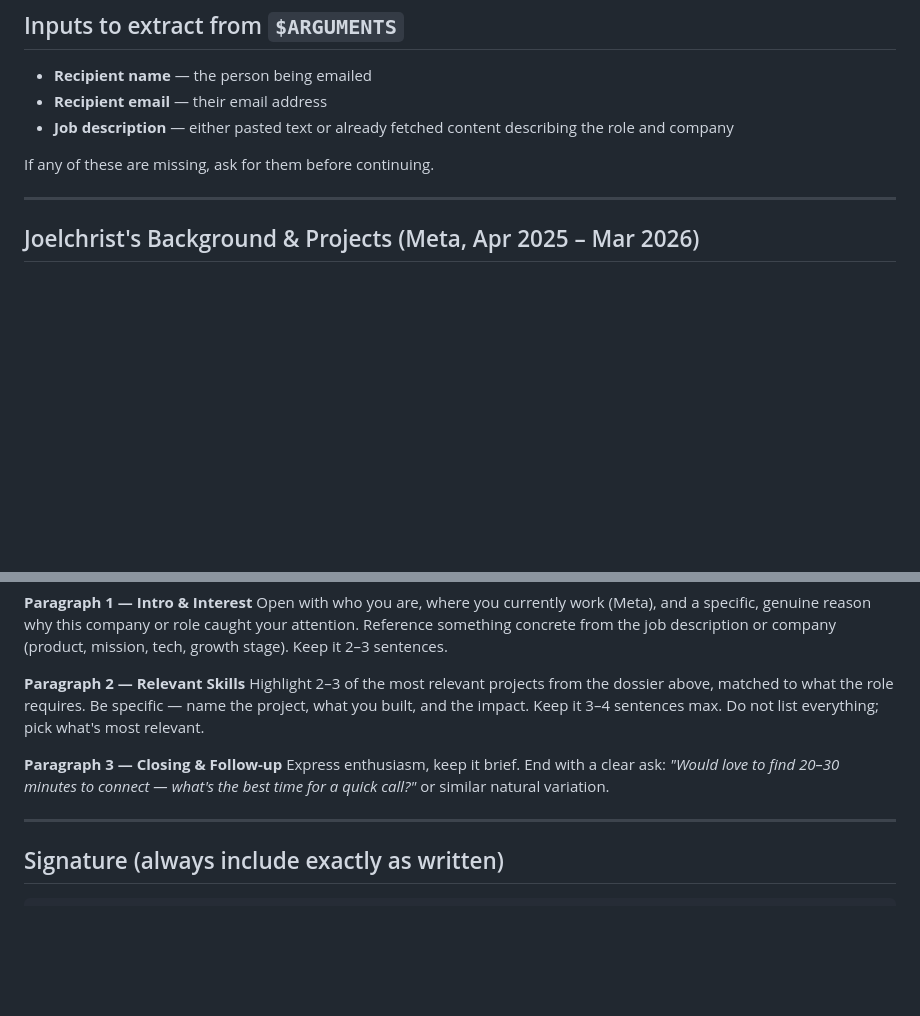
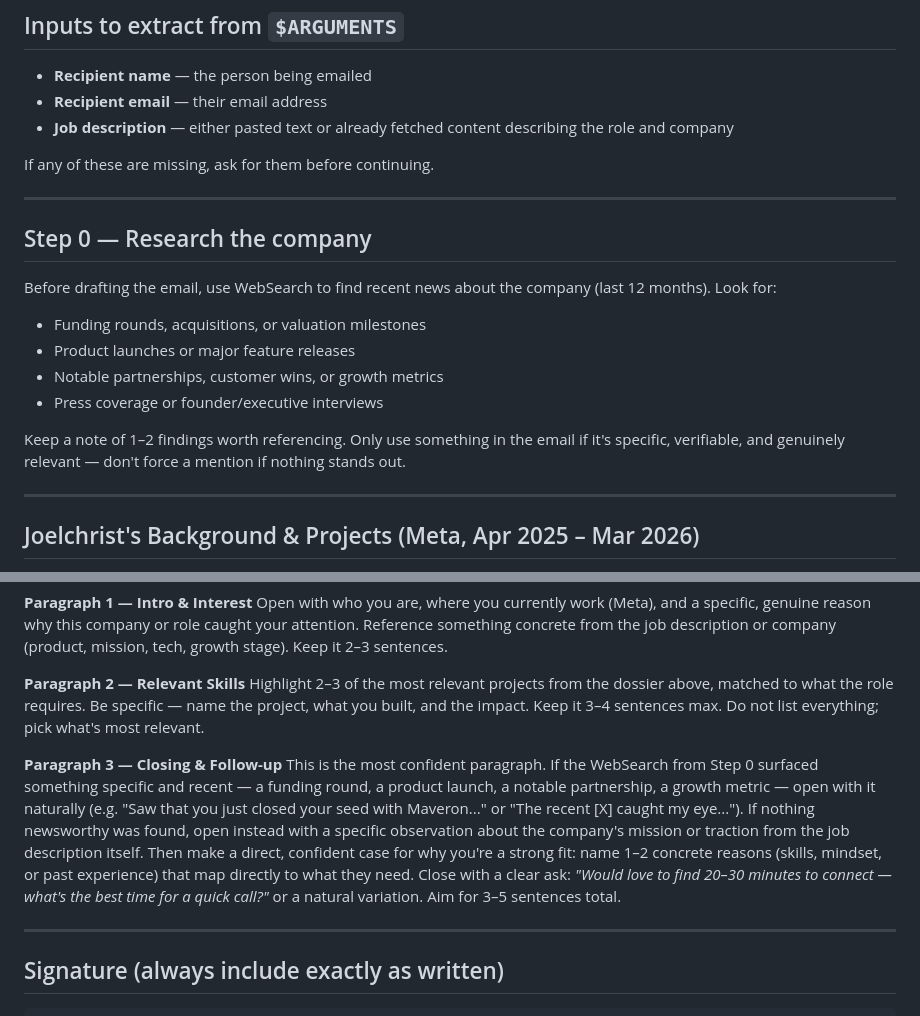
Before and after one commit to JAbreu96/agents, a Markdown page: skills/outreach-email/SKILL.md, 2 parts joined by grey strips. Rendered like a GitHub page; blank space fills up the shorter version.

Commit message:
Add company news research step to outreach-email skill
WebSearch recent news before drafting; weave relevant findings
(funding, launches, milestones) into paragraph 3 naturally.

Co-Authored-By: Claude Sonnet 4.6 <noreply@anthropic.com>

```diff
--- a/skills/outreach-email/SKILL.md
+++ b/skills/outreach-email/SKILL.md
@@ -13,6 +13,18 @@ Draft a personalized outreach email using the inputs provided in `$ARGUMENTS` an
 - **Job description** — either pasted text or already fetched content describing the role and company
 
 If any of these are missing, ask for them before continuing.
+
+---
+
+## Step 0 — Research the company
+
+Before drafting the email, use WebSearch to find recent news about the company (last 12 months). Look for:
+- Funding rounds, acquisitions, or valuation milestones
+- Product launches or major feature releases
+- Notable partnerships, customer wins, or growth metrics
+- Press coverage or founder/executive interviews
+
+Keep a note of 1–2 findings worth referencing. Only use something in the email if it's specific, verifiable, and genuinely relevant — don't force a mention if nothing stands out.
 
 ---
 
@@ -65,7 +77,7 @@ Open with who you are, where you currently work (Meta), and a specific, genuine
 Highlight 2–3 of the most relevant projects from the dossier above, matched to what the role requires. Be specific — name the project, what you built, and the impact. Keep it 3–4 sentences max. Do not list everything; pick what's most relevant.
 
 **Paragraph 3 — Closing & Follow-up**
-Express enthusiasm, keep it brief. End with a clear ask: *"Would love to find 20–30 minutes to connect — what's the best time for a quick call?"* or similar natural variation.
+This is the most confident paragraph. If the WebSearch from Step 0 surfaced something specific and recent — a funding round, a product launch, a notable partnership, a growth metric — open with it naturally (e.g. "Saw that you just closed your seed with Maveron..." or "The recent [X] caught my eye..."). If nothing newsworthy was found, open instead with a specific observation about the company's mission or traction from the job description itself. Then make a direct, confident case for why you're a strong fit: name 1–2 concrete reasons (skills, mindset, or past experience) that map directly to what they need. Close with a clear ask: *"Would love to find 20–30 minutes to connect — what's the best time for a quick call?"* or a natural variation. Aim for 3–5 sentences total.
 
 ---
 
```
